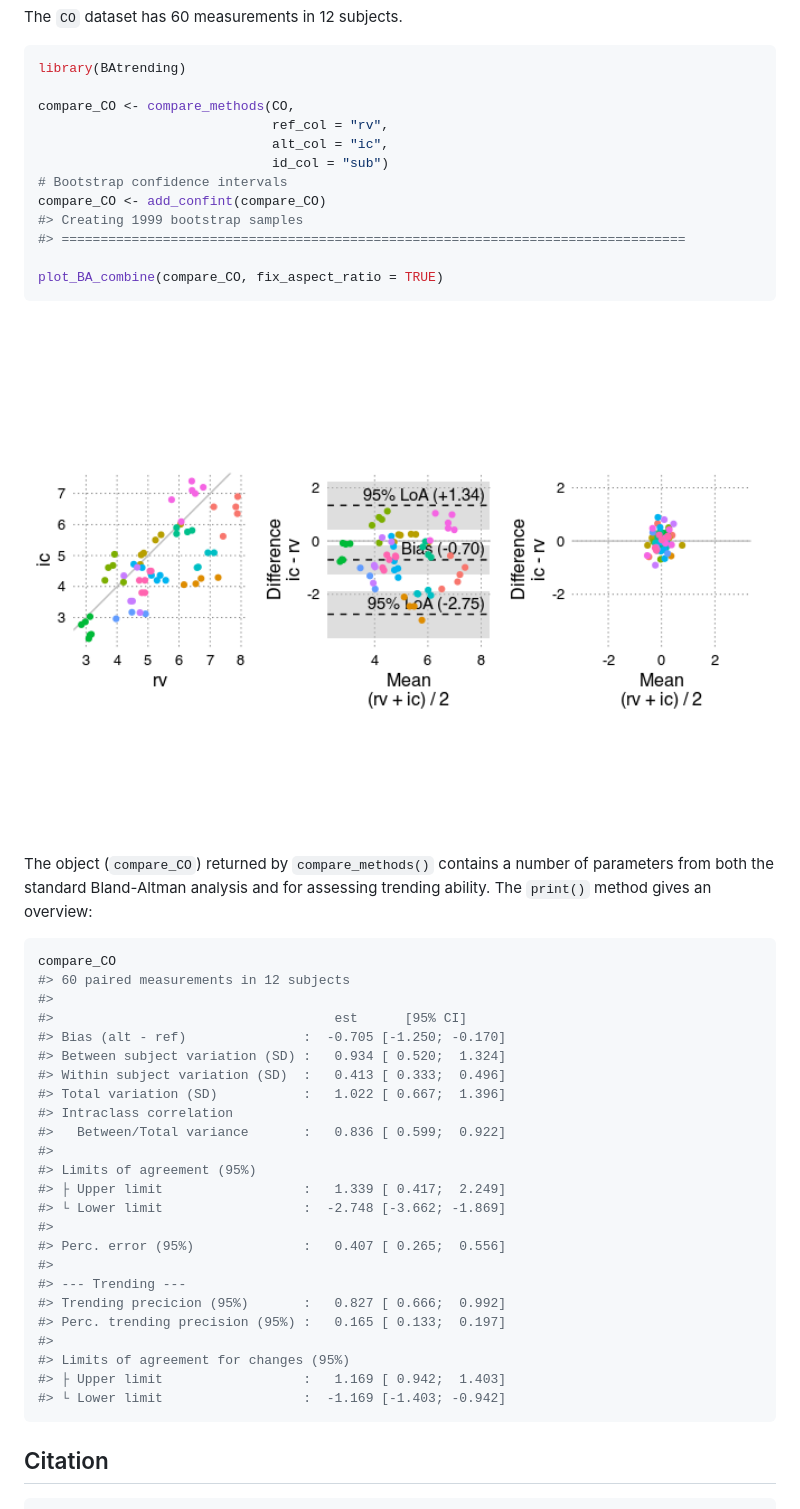
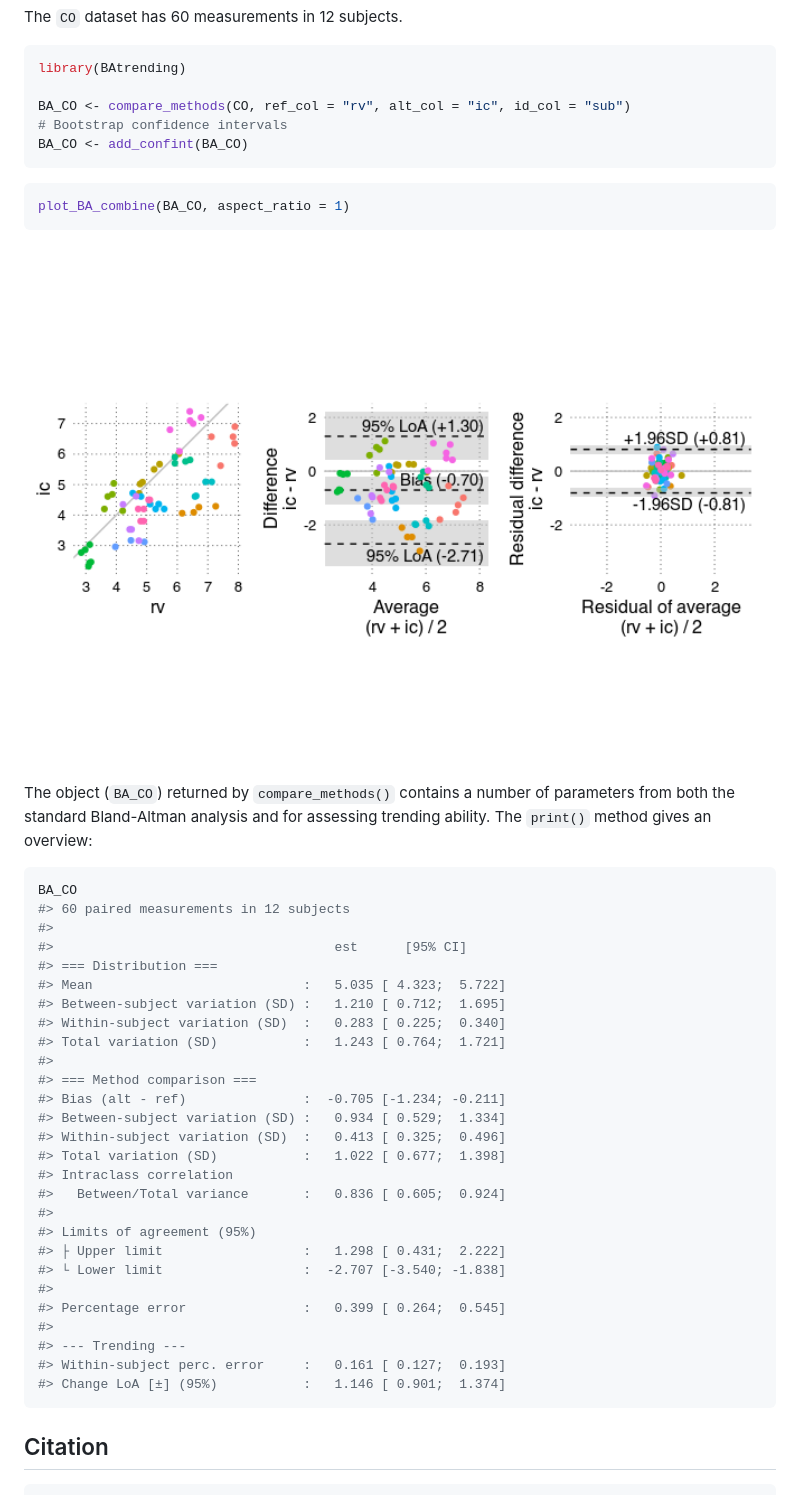
Before and after one commit to JohannesNE/BAtrending, a Markdown page: README.md, the part around the change. GitHub-like rendering; pictures changed too: man/figures/README-example-1.png (deleted), man/figures/README-plot-1.png (added).

````diff
--- a/README.md
+++ b/README.md
@@ -39,49 +39,49 @@ The `CO` dataset has 60 measurements in 12 subjects.
 ``` r
 library(BAtrending)
 
-compare_CO <- compare_methods(CO,
-                              ref_col = "rv",
-                              alt_col = "ic",
-                              id_col = "sub")
+BA_CO <- compare_methods(CO, ref_col = "rv", alt_col = "ic", id_col = "sub")
 # Bootstrap confidence intervals
-compare_CO <- add_confint(compare_CO)
-#> Creating 1999 bootstrap samples
-#> ================================================================================
-
-plot_BA_combine(compare_CO, fix_aspect_ratio = TRUE)
+BA_CO <- add_confint(BA_CO)
 ```
 
-<img src="man/figures/README-example-1.png" width="100%" />
+``` r
+plot_BA_combine(BA_CO, aspect_ratio = 1)
+```
 
-The object (`compare_CO`) returned by `compare_methods()` contains a
-number of parameters from both the standard Bland-Altman analysis and
-for assessing trending ability. The `print()` method gives an overview:
+<img src="man/figures/README-plot-1.png" width="100%" />
+
+The object (`BA_CO`) returned by `compare_methods()` contains a number
+of parameters from both the standard Bland-Altman analysis and for
+assessing trending ability. The `print()` method gives an overview:
 
 ``` r
-compare_CO
+BA_CO
 #> 60 paired measurements in 12 subjects
 #>
 #>                                    est      [95% CI]
-#> Bias (alt - ref)               :  -0.705 [-1.250; -0.170]
-#> Between subject variation (SD) :   0.934 [ 0.520;  1.324]
-#> Within subject variation (SD)  :   0.413 [ 0.333;  0.496]
-#> Total variation (SD)           :   1.022 [ 0.667;  1.396]
+#> === Distribution ===
+#> Mean                           :   5.035 [ 4.323;  5.722]
+#> Between-subject variation (SD) :   1.210 [ 0.712;  1.695]
+#> Within-subject variation (SD)  :   0.283 [ 0.225;  0.340]
+#> Total variation (SD)           :   1.243 [ 0.764;  1.721]
+#>
+#> === Method comparison ===
+#> Bias (alt - ref)               :  -0.705 [-1.234; -0.211]
+#> Between-subject variation (SD) :   0.934 [ 0.529;  1.334]
+#> Within-subject variation (SD)  :   0.413 [ 0.325;  0.496]
+#> Total variation (SD)           :   1.022 [ 0.677;  1.398]
 #> Intraclass correlation
-#>   Between/Total variance       :   0.836 [ 0.599;  0.922]
+#>   Between/Total variance       :   0.836 [ 0.605;  0.924]
 #>
 #> Limits of agreement (95%)
-#> ├ Upper limit                  :   1.339 [ 0.417;  2.249]
-#> └ Lower limit                  :  -2.748 [-3.662; -1.869]
+#> ├ Upper limit                  :   1.298 [ 0.431;  2.222]
+#> └ Lower limit                  :  -2.707 [-3.540; -1.838]
 #>
-#> Perc. error (95%)              :   0.407 [ 0.265;  0.556]
+#> Percentage error               :   0.399 [ 0.264;  0.545]
 #>
 #> --- Trending ---
-#> Trending precicion (95%)       :   0.827 [ 0.666;  0.992]
-#> Perc. trending precision (95%) :   0.165 [ 0.133;  0.197]
-#>
-#> Limits of agreement for changes (95%)
-#> ├ Upper limit                  :   1.169 [ 0.942;  1.403]
-#> └ Lower limit                  :  -1.169 [-1.403; -0.942]
+#> Within-subject perc. error     :   0.161 [ 0.127;  0.193]
+#> Change LoA [±] (95%)           :   1.146 [ 0.901;  1.374]
 ```
 
 ## Citation
````
Also changed, not shown: 1 other file.
